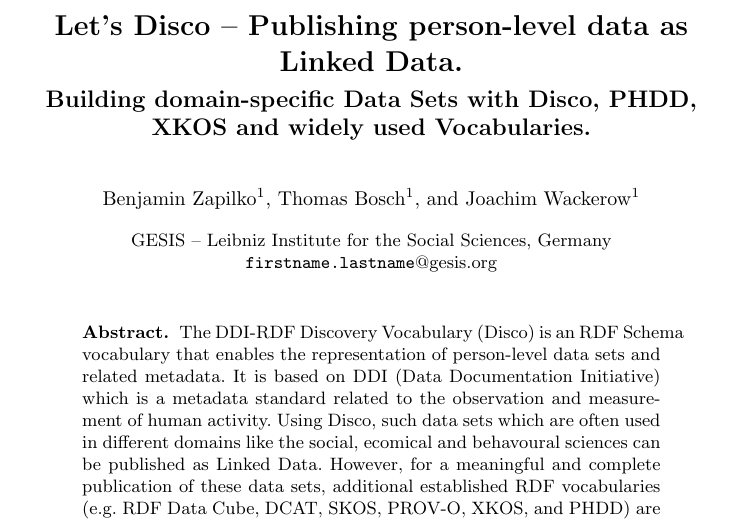
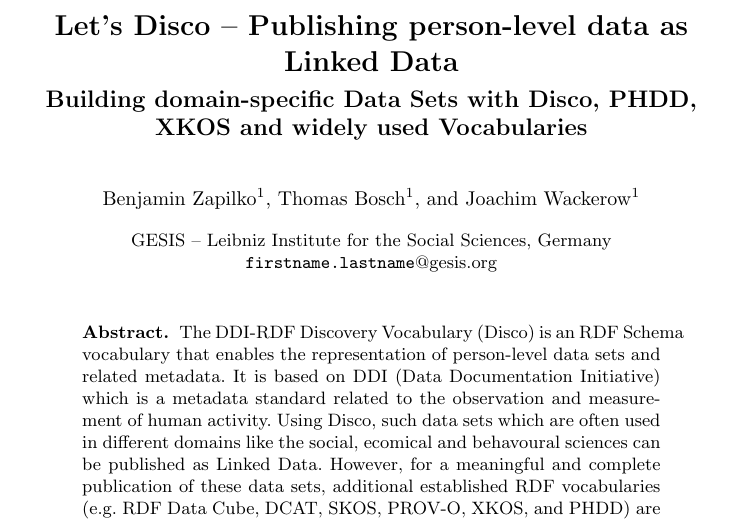
Before and after one commit to boschthomas/thomasbosch, a LaTeX thesis (paper/ISWC 2015 Tutorial/ISWC-2015-tutorial.tex): part of page 1 of 6, cut so that both start at the same text. Compiled offline with pdfLaTeX.

Commit message:
Last changes

```diff
--- a/paper/ISWC 2015 Tutorial/ISWC-2015-tutorial.tex
+++ b/paper/ISWC 2015 Tutorial/ISWC-2015-tutorial.tex
@@ -176,8 +176,8 @@
 
 %
 %
-\title{Let’s Disco – Publishing person-level data as Linked Data.}
-\subtitle{Building domain-specific Data Sets with Disco, PHDD, XKOS and widely used Vocabularies.
+\title{Let’s Disco – Publishing person-level data as Linked Data}
+\subtitle{Building domain-specific Data Sets with Disco, PHDD, XKOS and widely used Vocabularies
 }
 %
 \titlerunning{XXXXX}  % abbreviated title (for running head)
```
Also changed, not shown: paper/ISWC 2015 Tutorial/ISWC-2015-tutorial.pdf, paper/ISWC 2015 Tutorial/ISWC-2015-tutorial.tex (2 more changed lines).
